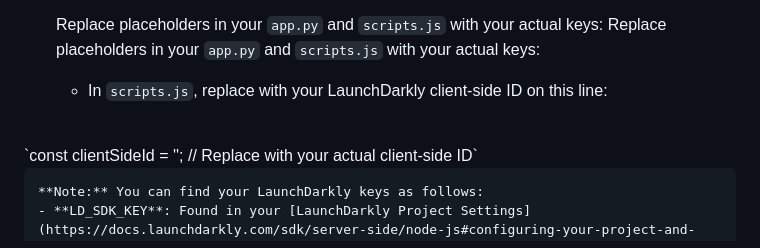
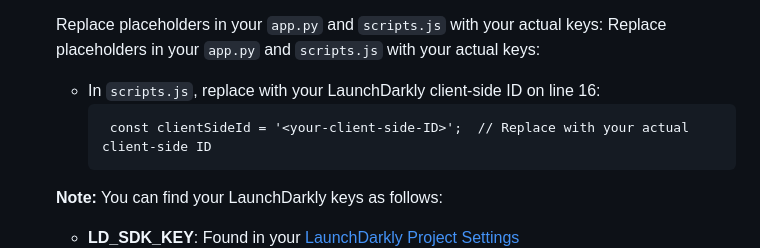
Before and after one commit to nicolemichelle88/googlebooks_featureflags, a Markdown page: README.md, the part around the change. Drawn GitHub-style.

````diff
--- a/README.md
+++ b/README.md
@@ -47,9 +47,10 @@ cd google-books-search-app
 
     Replace placeholders in your `app.py` and `scripts.js` with your actual keys:
     Replace placeholders in your `app.py` and `scripts.js` with your actual keys:
-    - In `scripts.js`, replace with your LaunchDarkly client-side ID on this line:
- <br>
-       `const clientSideId = '<your-client-side-ID>';  // Replace with your actual client-side ID`
+    - In `scripts.js`, replace with your LaunchDarkly client-side ID on line 16:
+       ```
+        const clientSideId = '<your-client-side-ID>';  // Replace with your actual client-side ID
+        ```
 
 
     **Note:** You can find your LaunchDarkly keys as follows:
````
